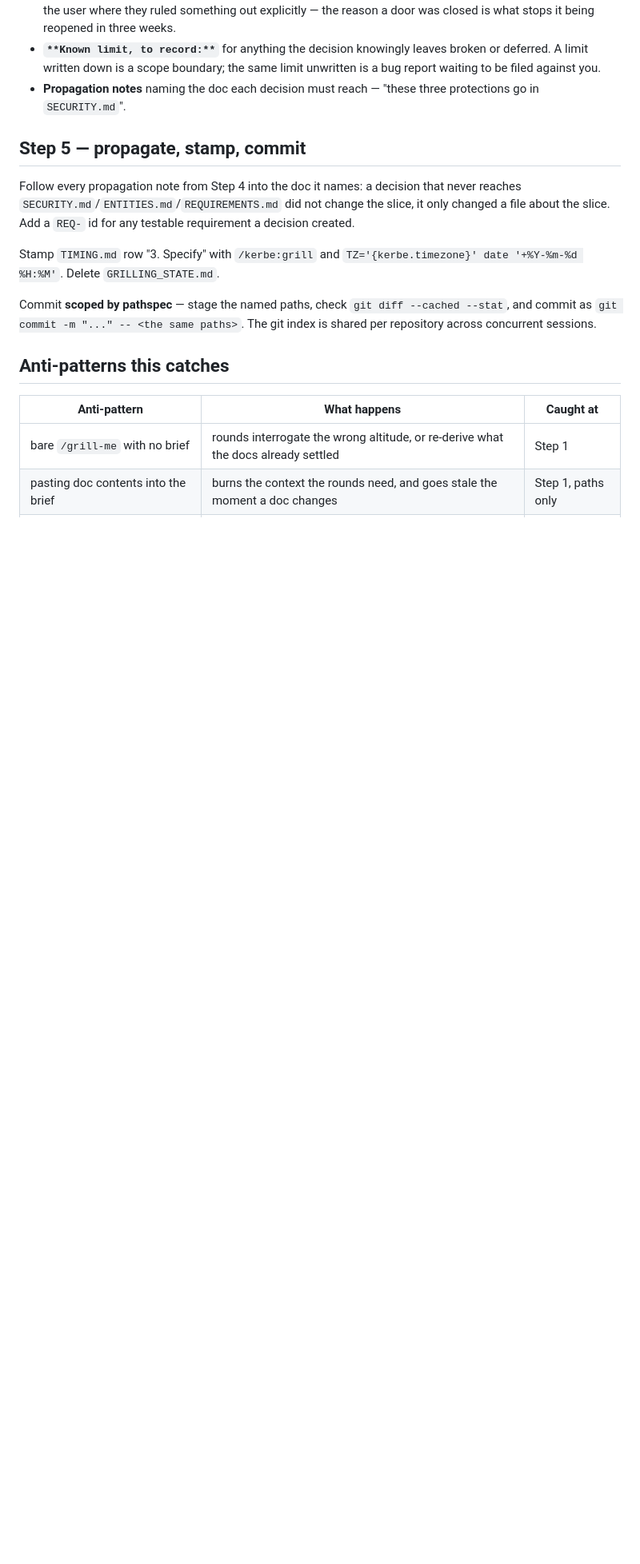
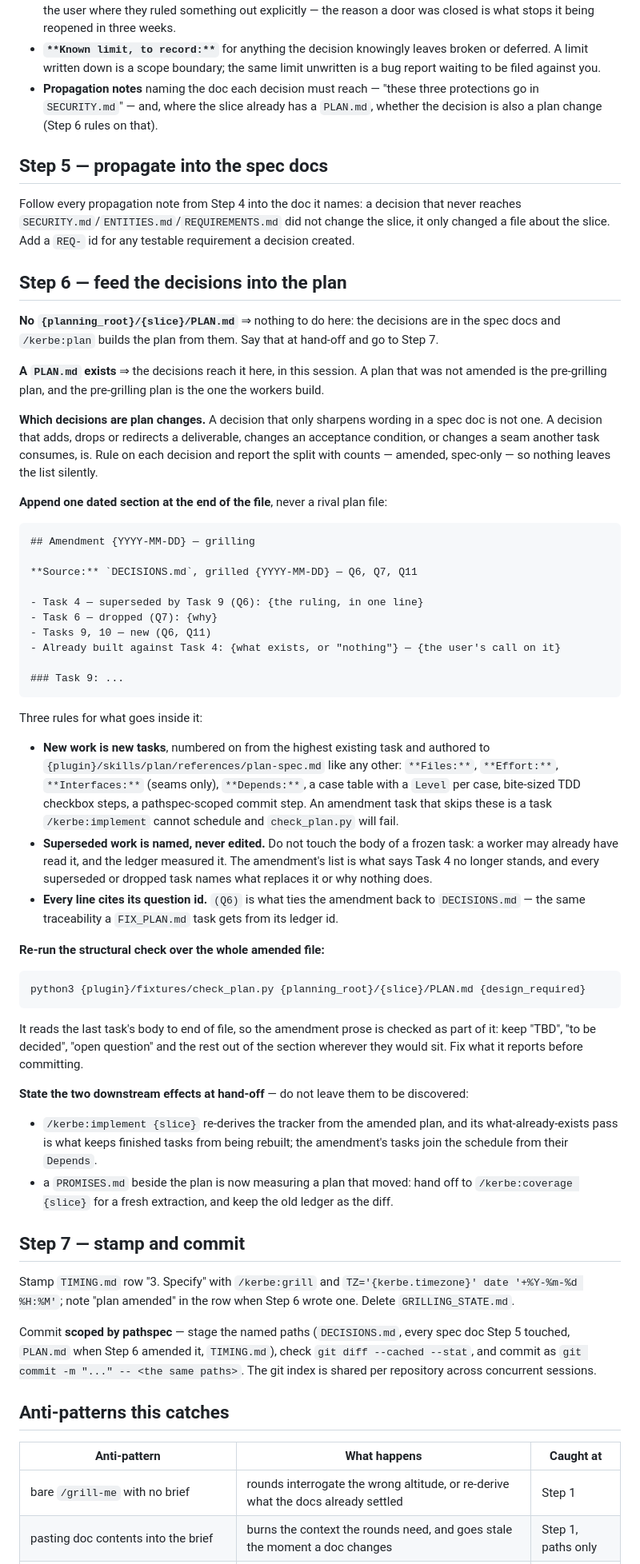
Before and after one commit to mhpdigital/kerbe, a Markdown page: skills/grill/SKILL.md, the part around one of its changes. Shown at 80% size. Drawn GitHub-style; blank space fills up the shorter version.

````diff
--- a/skills/grill/SKILL.md
+++ b/skills/grill/SKILL.md
@@ -126,18 +141,83 @@ worked:
   deferred. A limit written down is a scope boundary; the same limit unwritten is a bug report
   waiting to be filed against you.
 - **Propagation notes** naming the doc each decision must reach — "these three protections go
-  in `SECURITY.md`".
+  in `SECURITY.md`" — and, where the slice already has a `PLAN.md`, whether the decision is
+  also a plan change (Step 6 rules on that).
 
-## Step 5 — propagate, stamp, commit
+## Step 5 — propagate into the spec docs
 
 Follow every propagation note from Step 4 into the doc it names: a decision that never reaches
 `SECURITY.md`/`ENTITIES.md`/`REQUIREMENTS.md` did not change the slice, it only changed a file
 about the slice. Add a `REQ-` id for any testable requirement a decision created.
 
+## Step 6 — feed the decisions into the plan
+
+**No `{planning_root}/{slice}/PLAN.md`** ⇒ nothing to do here: the decisions are in the spec
+docs and `/kerbe:plan` builds the plan from them. Say that at hand-off and go to Step 7.
+
+**A `PLAN.md` exists** ⇒ the decisions reach it here, in this session. A plan that was not
+amended is the pre-grilling plan, and the pre-grilling plan is the one the workers build.
+
+**Which decisions are plan changes.** A decision that only sharpens wording in a spec doc is
+not one. A decision that adds, drops or redirects a deliverable, changes an acceptance
+condition, or changes a seam another task consumes, is. Rule on each decision and report the
+split with counts — amended, spec-only — so nothing leaves the list silently.
+
+**Append one dated section at the end of the file**, never a rival plan file:
+
+```markdown
+## Amendment {YYYY-MM-DD} — grilling
+
+**Source:** `DECISIONS.md`, grilled {YYYY-MM-DD} — Q6, Q7, Q11
+
+- Task 4 — superseded by Task 9 (Q6): {the ruling, in one line}
+- Task 6 — dropped (Q7): {why}
+- Tasks 9, 10 — new (Q6, Q11)
+- Already built against Task 4: {what exists, or "nothing"} — {the user's call on it}
+
+### Task 9: ...
+```
+
+Three rules for what goes inside it:
+
+- **New work is new tasks**, numbered on from the highest existing task and authored to
+  `{plugin}/skills/plan/references/plan-spec.md` like any other: `**Files:**`, `**Effort:**`,
+  `**Interfaces:**` (seams only), `**Depends:**`, a case table with a `Level` per case,
+  bite-sized TDD checkbox steps, a pathspec-scoped commit step. An amendment task that skips
+  these is a task `/kerbe:implement` cannot schedule and `check_plan.py` will fail.
+- **Superseded work is named, never edited.** Do not touch the body of a frozen task: a worker
+  may already have read it, and the ledger measured it. The amendment's list is what says
+  Task 4 no longer stands, and every superseded or dropped task names what replaces it or why
+  nothing does.
+- **Every line cites its question id.** `(Q6)` is what ties the amendment back to
+  `DECISIONS.md` — the same traceability a `FIX_PLAN.md` task gets from its ledger id.
+
+**Re-run the structural check over the whole amended file:**
+
+```bash
+python3 {plugin}/fixtures/check_plan.py {planning_root}/{slice}/PLAN.md {design_required}
+```
+
+It reads the last task's body to end of file, so the amendment prose is checked as part of
+it: keep "TBD", "to be decided", "open question" and the rest out of the section wherever
+they would sit. Fix what it reports before committing.
+
+**State the two downstream effects at hand-off** — do not leave them to be discovered:
+
+- `/kerbe:implement {slice}` re-derives the tracker from the amended plan, and its
+  what-already-exists pass is what keeps finished tasks from being rebuilt; the amendment's
+  tasks join the schedule from their `Depends`.
+- a `PROMISES.md` beside the plan is now measuring a plan that moved: hand off to
+  `/kerbe:coverage {slice}` for a fresh extraction, and keep the old ledger as the diff.
+
+## Step 7 — stamp and commit
+
 Stamp `TIMING.md` row "3. Specify" with `/kerbe:grill` and
-`TZ='{kerbe.timezone}' date '+%Y-%m-%d %H:%M'`. Delete `GRILLING_STATE.md`.
+`TZ='{kerbe.timezone}' date '+%Y-%m-%d %H:%M'`; note "plan amended" in the row when Step 6
+wrote one. Delete `GRILLING_STATE.md`.
 
-Commit **scoped by pathspec** — stage the named paths, check `git diff --cached --stat`, and
+Commit **scoped by pathspec** — stage the named paths (`DECISIONS.md`, every spec doc Step 5
+touched, `PLAN.md` when Step 6 amended it, `TIMING.md`), check `git diff --cached --stat`, and
 commit as `git commit -m "..." -- <the same paths>`. The git index is shared per repository
 across concurrent sessions.
 
````
Also changed, not shown: other parts of skills/grill/SKILL.md (+30 -8 lines), skills/plan/SKILL.md (+8 -2 lines), 1 other file.
